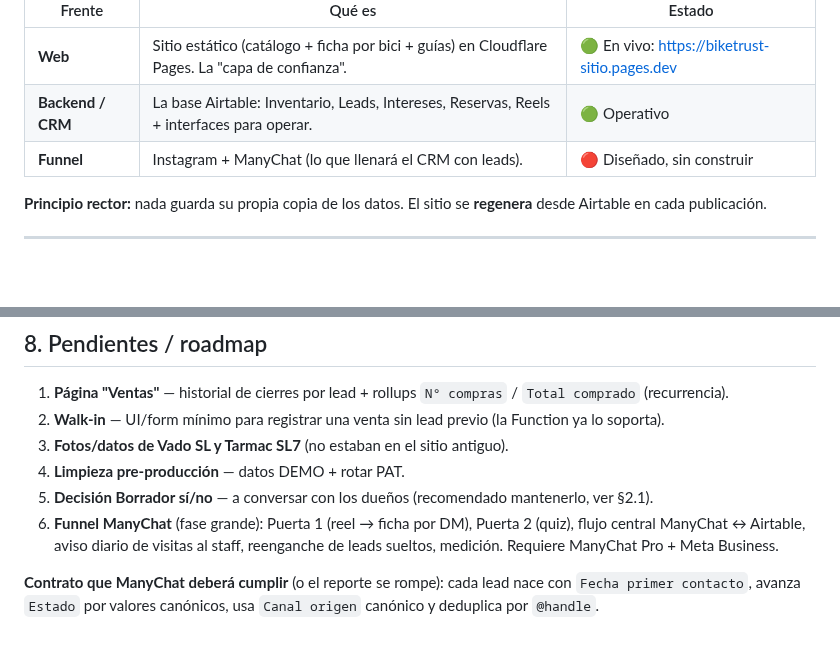
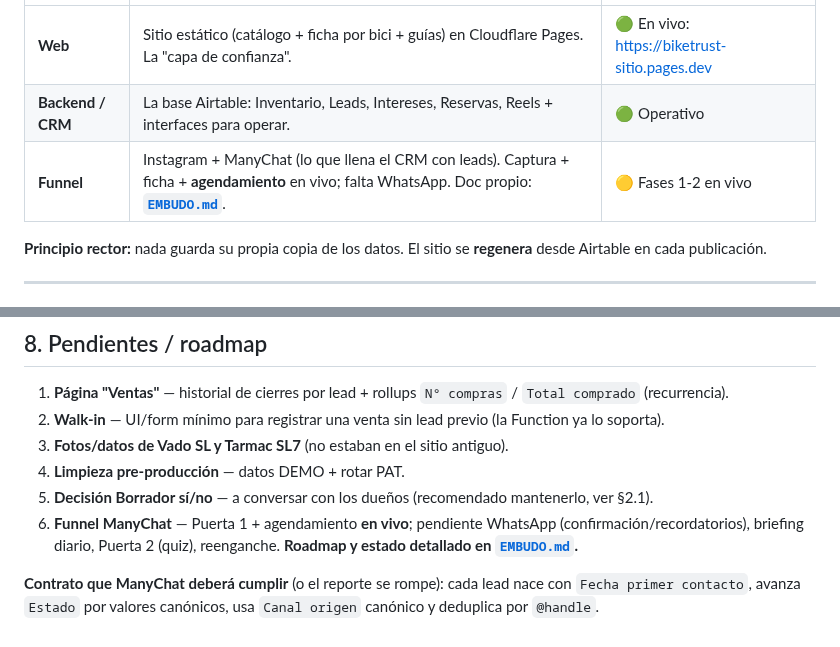
Before and after one commit to gm-growth-partners/biketrust-sitio, a Markdown page: DOCUMENTACION.md, 2 parts joined by grey strips. GitHub-like rendering; blank space fills up the shorter version.

```diff
--- a/DOCUMENTACION.md
+++ b/DOCUMENTACION.md
@@ -24,7 +24,7 @@ Bike Trust vende **bicicletas Specialized usadas, premium y certificadas** (Sant
 |---|---|---|
 | **Web** | Sitio estático (catálogo + ficha por bici + guías) en Cloudflare Pages. La "capa de confianza". | 🟢 En vivo: https://biketrust-sitio.pages.dev |
 | **Backend / CRM** | La base Airtable: Inventario, Leads, Intereses, Reservas, Reels + interfaces para operar. | 🟢 Operativo |
-| **Funnel** | Instagram + ManyChat (lo que llenará el CRM con leads). | 🔴 Diseñado, sin construir |
+| **Funnel** | Instagram + ManyChat (lo que llena el CRM con leads). Captura + ficha + **agendamiento** en vivo; falta WhatsApp. Doc propio: **[`EMBUDO.md`](EMBUDO.md)**. | 🟡 Fases 1-2 en vivo |
 
 **Principio rector:** nada guarda su propia copia de los datos. El sitio se **regenera** desde Airtable en cada publicación.
 
@@ -174,6 +174,6 @@ Base Airtable `appQUgk8aeD752923` ("Biketrust Operaciones"). **No renombrar camp
 3. **Fotos/datos de Vado SL y Tarmac SL7** (no estaban en el sitio antiguo).
 4. **Limpieza pre-producción** — datos DEMO + rotar PAT.
 5. **Decisión Borrador sí/no** — a conversar con los dueños (recomendado mantenerlo, ver §2.1).
-6. **Funnel ManyChat** (fase grande): Puerta 1 (reel → ficha por DM), Puerta 2 (quiz), flujo central ManyChat ↔ Airtable, aviso diario de visitas al staff, reenganche de leads sueltos, medición. Requiere ManyChat Pro + Meta Business.
+6. **Funnel ManyChat** — Puerta 1 + agendamiento **en vivo**; pendiente WhatsApp (confirmación/recordatorios), briefing diario, Puerta 2 (quiz), reenganche. **Roadmap y estado detallado en [`EMBUDO.md`](EMBUDO.md).**
 
 **Contrato que ManyChat deberá cumplir** (o el reporte se rompe): cada lead nace con `Fecha primer contacto`, avanza `Estado` por valores canónicos, usa `Canal origen` canónico y deduplica por `@handle`.
```
Also changed, not shown: EMBUDO.md (added, +243 -0 lines), README.md (+5 -1 lines).
